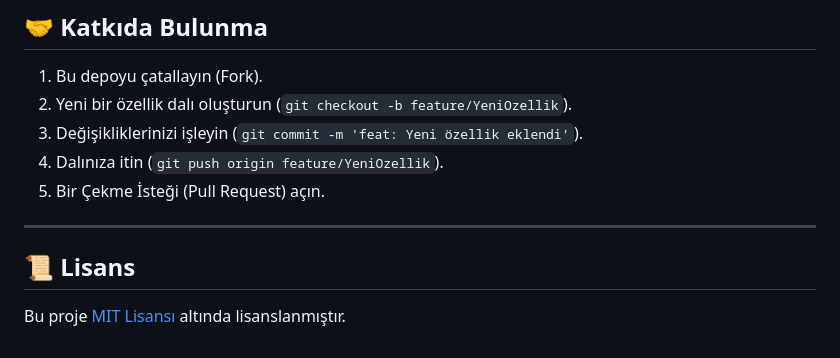
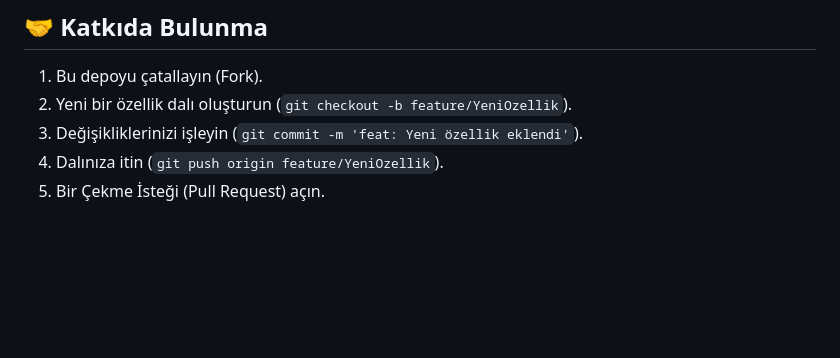
Before and after one commit to rmeysagney/bileto_app, a Markdown page: README.md, the part around one of its changes. GitHub-like rendering; blank space fills up the shorter version.

Commit message:
docs: Remove license badge and section from README.md

```diff
--- a/README.md
+++ b/README.md
@@ -150,9 +149,3 @@ flutter run
 3. Değişikliklerinizi işleyin (`git commit -m 'feat: Yeni özellik eklendi'`).
 4. Dalınıza itin (`git push origin feature/YeniOzellik`).
 5. Bir Çekme İsteği (Pull Request) açın.
-
----
-
-## 📜 Lisans
-
-Bu proje [MIT Lisansı](LICENSE) altında lisanslanmıştır.
```
Also changed, not shown: other parts of README.md (+0 -1 lines).
